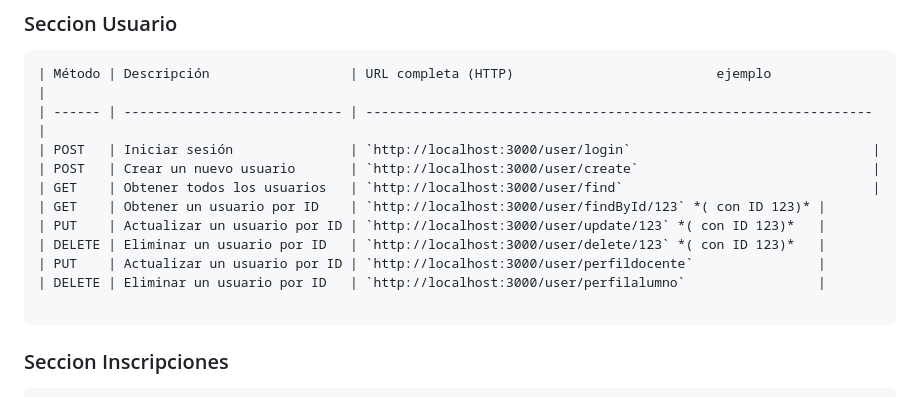
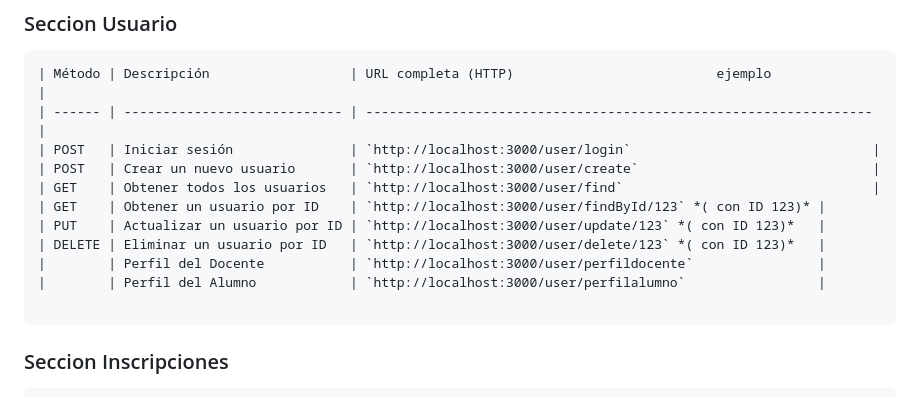
Before and after one commit to acostanoeliacba/IncubadoraBackend, a Markdown page: README.md, the part around the change. Drawn GitHub-style.

Commit message:
bases Actualizadas Agregadas-rutas actualizadas

````diff
--- a/README.md
+++ b/README.md
@@ -48,8 +48,8 @@ Si es un docente deben incluir su especialidad:"Biologia" etc, y tipo_usuario :"
 | GET    | Obtener un usuario por ID    | `http://localhost:3000/user/findById/123` *( con ID 123)* |
 | PUT    | Actualizar un usuario por ID | `http://localhost:3000/user/update/123` *( con ID 123)*   |
 | DELETE | Eliminar un usuario por ID   | `http://localhost:3000/user/delete/123` *( con ID 123)*   |
-| PUT    | Actualizar un usuario por ID | `http://localhost:3000/user/perfildocente`                |
-| DELETE | Eliminar un usuario por ID   | `http://localhost:3000/user/perfilalumno`                 |
+|        | Perfil del Docente           | `http://localhost:3000/user/perfildocente`                |
+|        | Perfil del Alumno            | `http://localhost:3000/user/perfilalumno`                 |
 
 ```
 ### Seccion Inscripciones
````
